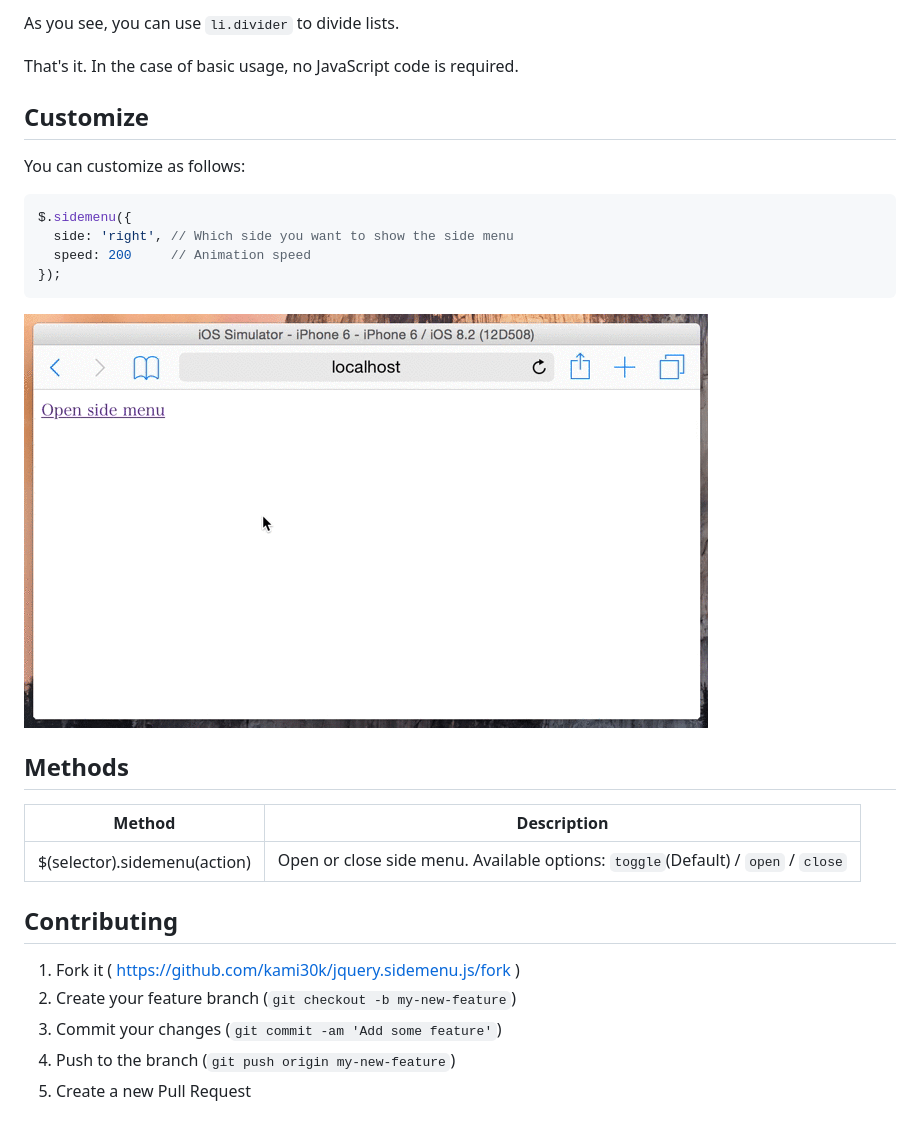
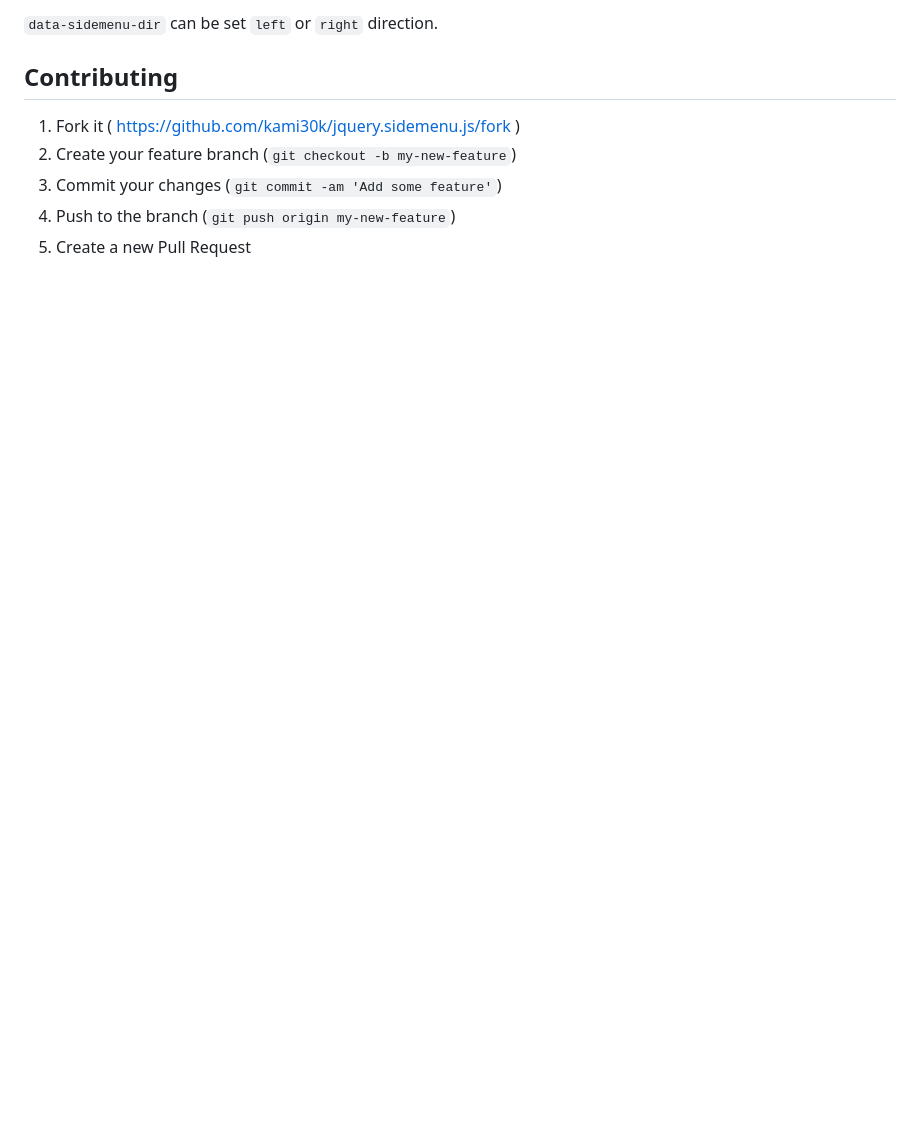
Before and after one commit to zenizh/jquery.sidemenu.js, a Markdown page: README.md, the part around one of its changes. GitHub-like rendering; pictures changed too: doc/2.gif (deleted); blank space fills up the shorter version.

````diff
--- a/README.md
+++ b/README.md
@@ -42,28 +45,6 @@ For example:
 ```
 
-As you see, you can use `li.divider` to divide lists.
-
-That's it.
-In the case of basic usage, no JavaScript code is required.
-
-## Customize
-
-You can customize as follows:
-
-```js
-$.sidemenu({
-  side: 'right', // Which side you want to show the side menu
-  speed: 200     // Animation speed
-});
-```
-
-![](doc/2.gif)
-
-## Methods
-
-| Method | Description |
-| --- | --- |
-| $(selector).sidemenu(action) | Open or close side menu. Available options: `toggle`(Default) / `open` / `close` |
+`data-sidemenu-dir` can be set `left` or `right` direction.
 
 ## Contributing
 
````
Also changed, not shown: other parts of README.md (+18 -15 lines), doc/1.gif, 5 other files.
